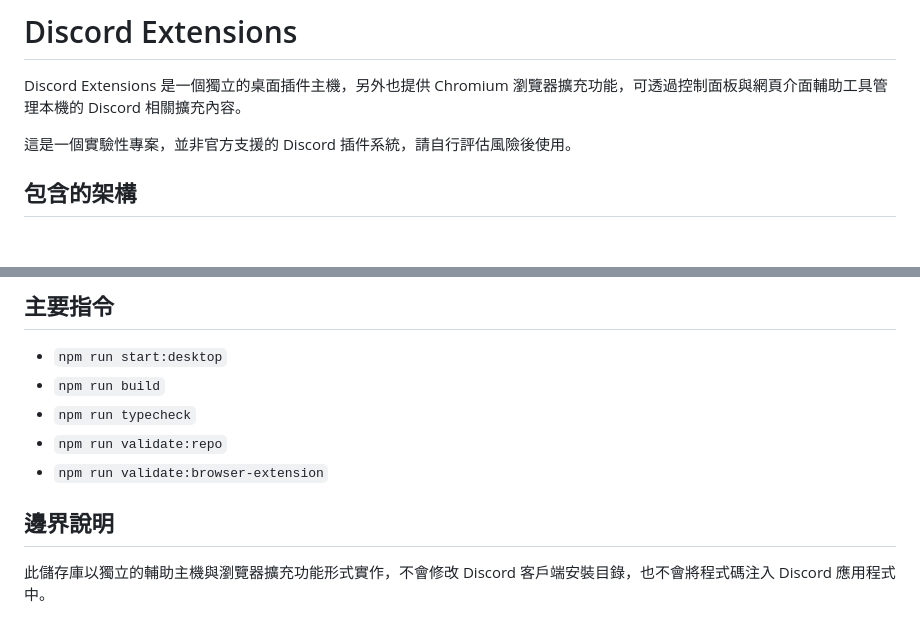
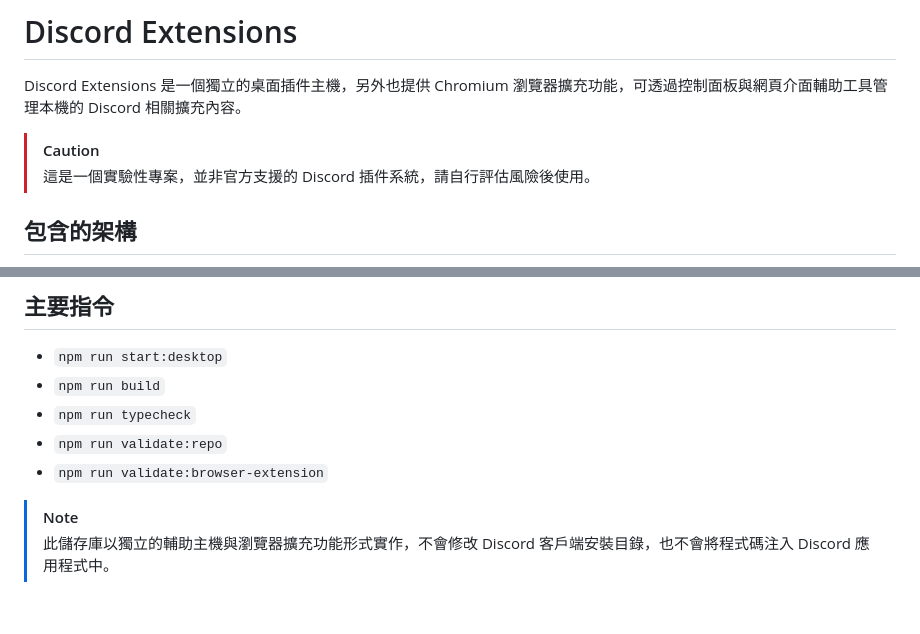
Before and after one commit to YanagiKH/Discord-Extensions, a Markdown page: README_ZH.md, 2 parts joined by grey strips. Drawn GitHub-style; blank space fills up the shorter version.

```diff
--- a/README_ZH.md
+++ b/README_ZH.md
@@ -10,7 +10,8 @@
 
 Discord Extensions 是一個獨立的桌面插件主機，另外也提供 Chromium 瀏覽器擴充功能，可透過控制面板與網頁介面輔助工具管理本機的 Discord 相關擴充內容。
 
-這是一個實驗性專案，並非官方支援的 Discord 插件系統，請自行評估風險後使用。
+> [!CAUTION]
+> 這是一個實驗性專案，並非官方支援的 Discord 插件系統，請自行評估風險後使用。
 
 ## 包含的架構
 
@@ -56,6 +57,5 @@ Discord Extensions 是一個獨立的桌面插件主機，另外也提供 Chromi
 - `npm run validate:repo`
 - `npm run validate:browser-extension`
 
-## 邊界說明
-
-此儲存庫以獨立的輔助主機與瀏覽器擴充功能形式實作，不會修改 Discord 客戶端安裝目錄，也不會將程式碼注入 Discord 應用程式中。
+> [!NOTE]
+> 此儲存庫以獨立的輔助主機與瀏覽器擴充功能形式實作，不會修改 Discord 客戶端安裝目錄，也不會將程式碼注入 Discord 應用程式中。
```
Also changed, not shown: README.md (+4 -4 lines), README_JP.md (+4 -4 lines).
